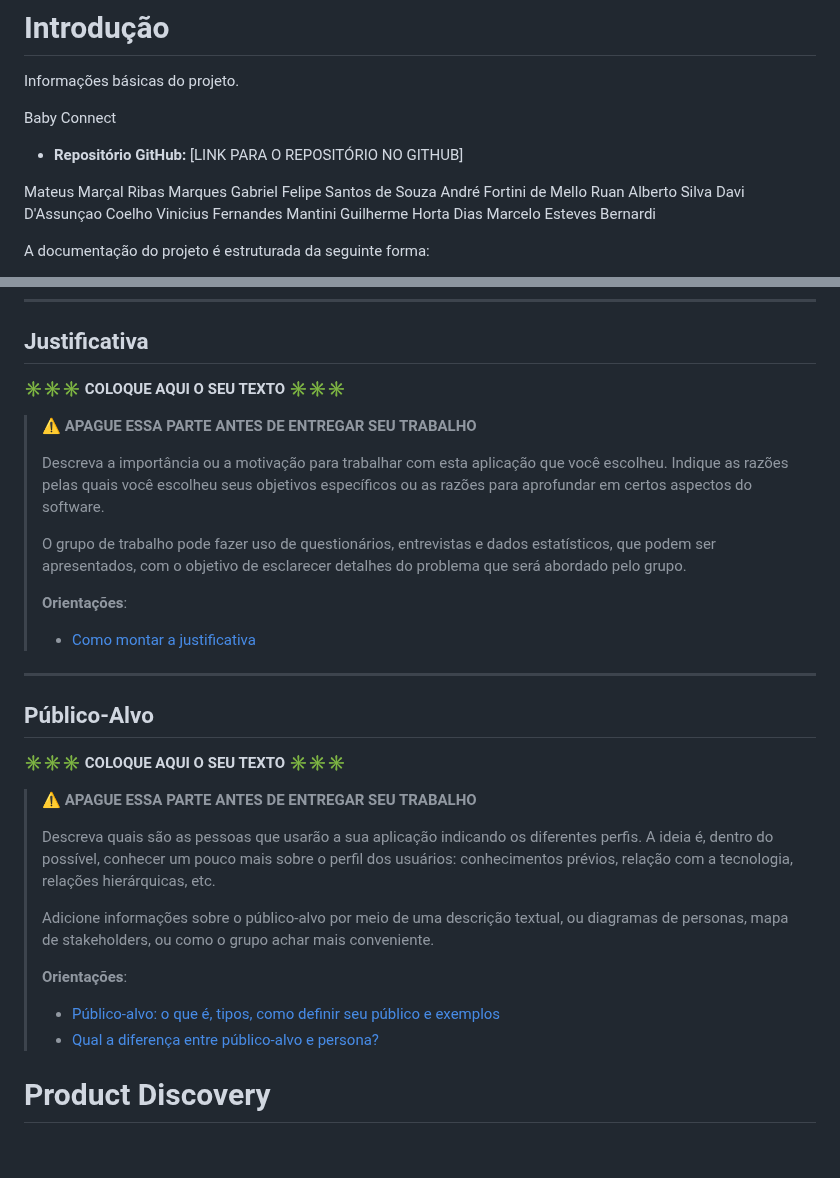
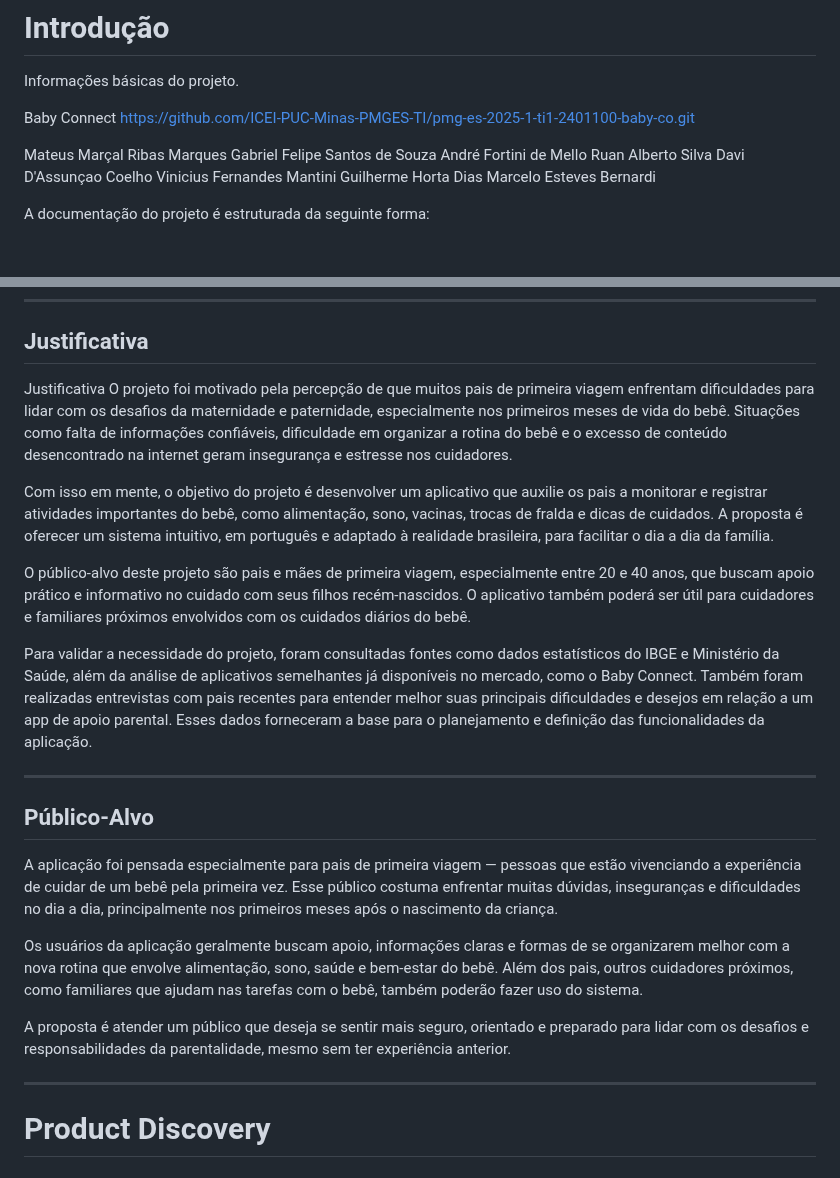
Before and after one commit to davi-dc7/pmg-es-2025-1-ti1-2401100-baby-co, a Markdown page: docs/README.md, 2 parts joined by grey strips. Drawn GitHub-style; blank space fills up the shorter version.

Commit message:
Update Público alvo

```diff
--- a/docs/README.md
+++ b/docs/README.md
@@ -3,7 +3,7 @@
 Informações básicas do projeto.
 
  Baby Connect
-* **Repositório GitHub:** [LINK PARA O REPOSITÓRIO NO GITHUB]
+https://github.com/ICEI-PUC-Minas-PMGES-TI/pmg-es-2025-1-ti1-2401100-baby-co.git
 
 
 Mateus Marçal Ribas Marques
@@ -46,33 +46,24 @@ Estruturar um sistema funcional capaz de registrar e organizar dados relevantes
 ______________________________________________________________________________________________________________________________________________________________________________________________________________________________________________________________________________
 ## Justificativa
 
-**✳️✳️✳️ COLOQUE AQUI O SEU TEXTO ✳️✳️✳️**
+Justificativa
+O projeto foi motivado pela percepção de que muitos pais de primeira viagem enfrentam dificuldades para lidar com os desafios da maternidade e paternidade, especialmente nos primeiros meses de vida do bebê. Situações como falta de informações confiáveis, dificuldade em organizar a rotina do bebê e o excesso de conteúdo desencontrado na internet geram insegurança e estresse nos cuidadores.
 
-> ⚠️ **APAGUE ESSA PARTE ANTES DE ENTREGAR SEU TRABALHO**
->
-> Descreva a importância ou a motivação para trabalhar com esta aplicação que você escolheu. Indique as razões pelas quais você escolheu seus objetivos específicos ou as razões para aprofundar em certos aspectos do software.
->
-> O grupo de trabalho pode fazer uso de questionários, entrevistas e dados estatísticos, que podem ser apresentados, com o objetivo de esclarecer detalhes do problema que será abordado pelo grupo.
->
-> **Orientações**:
->
-> - [Como montar a justificativa](https://guiadamonografia.com.br/como-montar-justificativa-do-tcc/)
-______________________________________________________________________________________________________________________________________________________________________________________________________________________________________________________________________________
+Com isso em mente, o objetivo do projeto é desenvolver um aplicativo que auxilie os pais a monitorar e registrar atividades importantes do bebê, como alimentação, sono, vacinas, trocas de fralda e dicas de cuidados. A proposta é oferecer um sistema intuitivo, em português e adaptado à realidade brasileira, para facilitar o dia a dia da família.
+
+O público-alvo deste projeto são pais e mães de primeira viagem, especialmente entre 20 e 40 anos, que buscam apoio prático e informativo no cuidado com seus filhos recém-nascidos. O aplicativo também poderá ser útil para cuidadores e familiares próximos envolvidos com os cuidados diários do bebê.
+
+Para validar a necessidade do projeto, foram consultadas fontes como dados estatísticos do IBGE e Ministério da Saúde, além da análise de aplicativos semelhantes já disponíveis no mercado, como o Baby Connect. Também foram realizadas entrevistas com pais recentes para entender melhor suas principais dificuldades e desejos em relação a um app de apoio parental. Esses dados forneceram a base para o planejamento e definição das funcionalidades da aplicação.
+______________________________________________________________________________________________________________________________________________________________________________________________________________________________________________________________________________________________________________
 ## Público-Alvo
 
-**✳️✳️✳️ COLOQUE AQUI O SEU TEXTO ✳️✳️✳️**
 
-> ⚠️ **APAGUE ESSA PARTE ANTES DE ENTREGAR SEU TRABALHO**
->
-> Descreva quais são as pessoas que usarão a sua aplicação indicando os diferentes perfis. A ideia é, dentro do possível, conhecer um pouco mais sobre o perfil dos usuários: conhecimentos prévios, relação com a tecnologia, relações hierárquicas, etc.
->
-> Adicione informações sobre o público-alvo por meio de uma descrição textual, ou diagramas de personas, mapa de stakeholders, ou como o grupo achar mais conveniente.
->
-> **Orientações**:
->
-> - [Público-alvo: o que é, tipos, como definir seu público e exemplos](https://klickpages.com.br/blog/publico-alvo-o-que-e/)
-> - [Qual a diferença entre público-alvo e persona?](https://rockcontent.com/blog/diferenca-publico-alvo-e-persona/)
+A aplicação foi pensada especialmente para pais de primeira viagem — pessoas que estão vivenciando a experiência de cuidar de um bebê pela primeira vez. Esse público costuma enfrentar muitas dúvidas, inseguranças e dificuldades no dia a dia, principalmente nos primeiros meses após o nascimento da criança.
 
+Os usuários da aplicação geralmente buscam apoio, informações claras e formas de se organizarem melhor com a nova rotina que envolve alimentação, sono, saúde e bem-estar do bebê. Além dos pais, outros cuidadores próximos, como familiares que ajudam nas tarefas com o bebê, também poderão fazer uso do sistema.
+
+A proposta é atender um público que deseja se sentir mais seguro, orientado e preparado para lidar com os desafios e responsabilidades da parentalidade, mesmo sem ter experiência anterior.
+______________________________________________________________________________________________________________________________________________________________________________________________________________________________________________________________________________________________________________
 # Product Discovery
 
 ## Etapa de Entendimento
```
